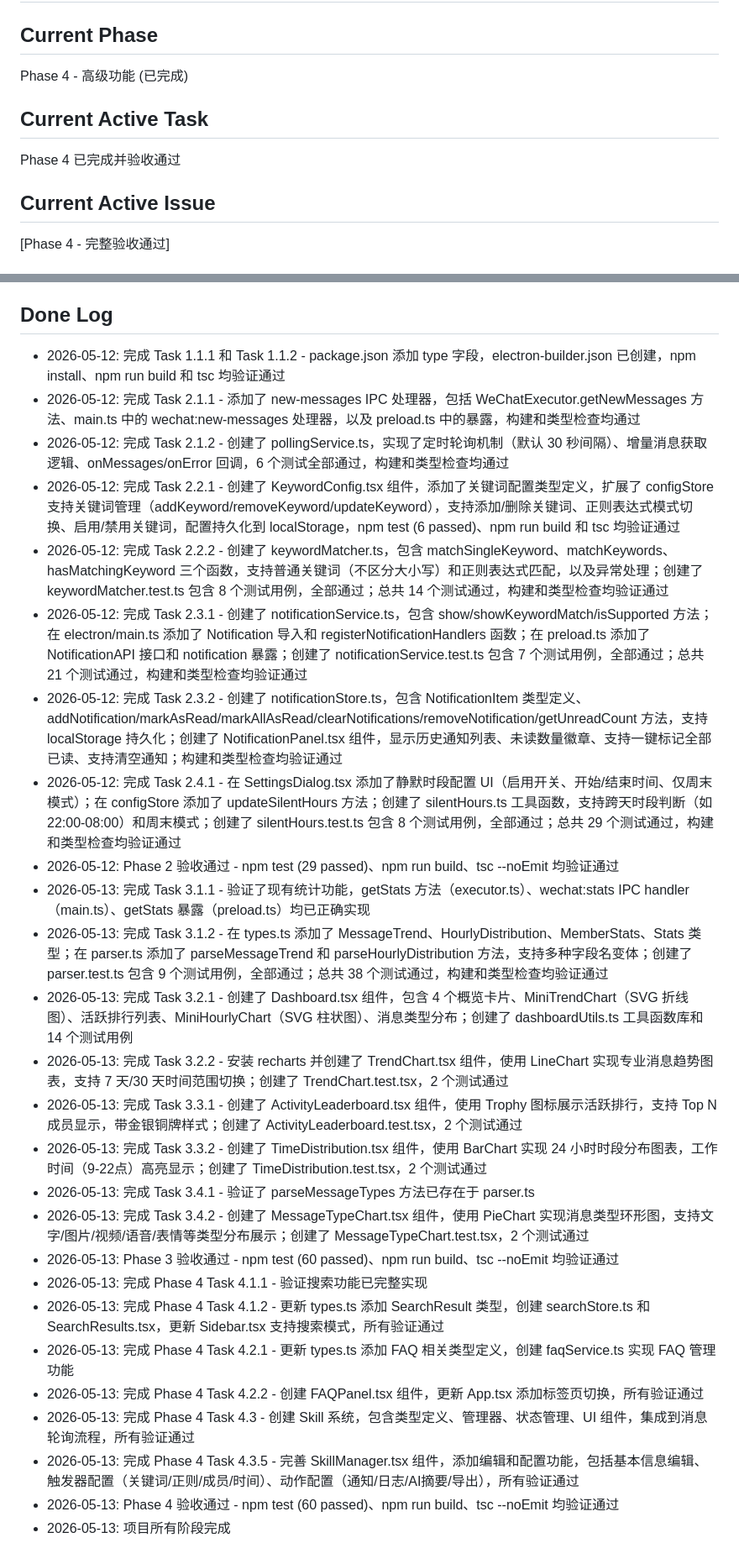
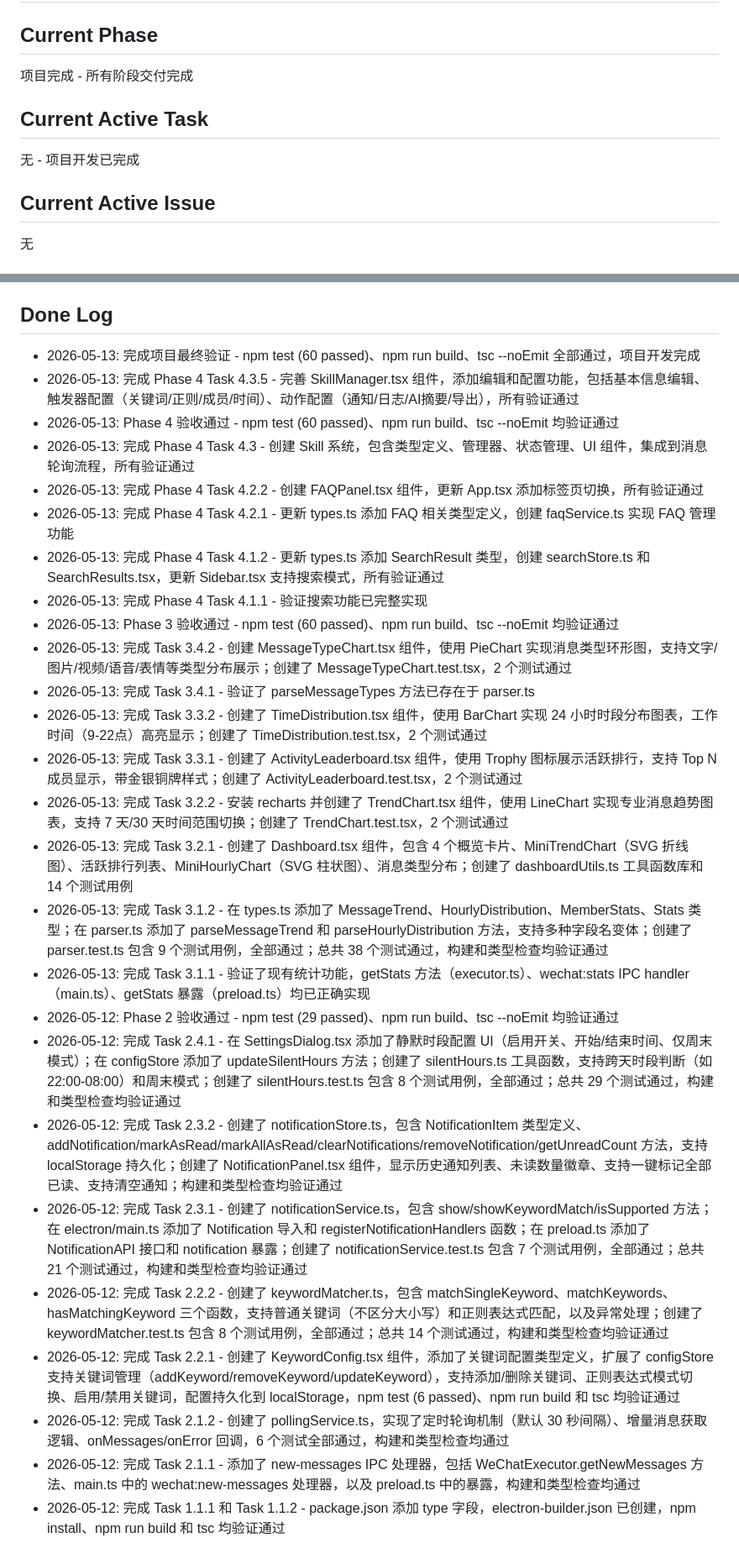
Before and after one commit to ttfake92-lab/ChatSight, a Markdown page: docs/AUTOMATION_STATE.md, 2 parts joined by grey strips. Shown at 84% size. Rendered like a GitHub page.

Commit message:
docs: update automation state

```diff
--- a/docs/AUTOMATION_STATE.md
+++ b/docs/AUTOMATION_STATE.md
@@ -2,13 +2,13 @@
 
 ## Current Phase
 
-Phase 4 - 高级功能 (已完成)
+项目完成 - 所有阶段交付完成
 
 ## Current Active Task
 
-Phase 4 已完成并验收通过
+无 - 项目开发已完成
 
 ## Current Active Issue
 
-[Phase 4 - 完整验收通过]
+无
 
@@ -57,29 +64,29 @@ Phase 4 已完成并验收通过
 
 ## Done Log
 
-- 2026-05-12: 完成 Task 1.1.1 和 Task 1.1.2 - package.json 添加 type 字段，electron-builder.json 已创建，npm install、npm run build 和 tsc 均验证通过
-- 2026-05-12: 完成 Task 2.1.1 - 添加了 new-messages IPC 处理器，包括 WeChatExecutor.getNewMessages 方法、main.ts 中的 wechat:new-messages 处理器，以及 preload.ts 中的暴露，构建和类型检查均通过
-- 2026-05-12: 完成 Task 2.1.2 - 创建了 pollingService.ts，实现了定时轮询机制（默认 30 秒间隔）、增量消息获取逻辑、onMessages/onError 回调，6 个测试全部通过，构建和类型检查均通过
-- 2026-05-12: 完成 Task 2.2.1 - 创建了 KeywordConfig.tsx 组件，添加了关键词配置类型定义，扩展了 configStore 支持关键词管理（addKeyword/removeKeyword/updateKeyword），支持添加/删除关键词、正则表达式模式切换、启用/禁用关键词，配置持久化到 localStorage，npm test (6 passed)、npm run build 和 tsc 均验证通过
-- 2026-05-12: 完成 Task 2.2.2 - 创建了 keywordMatcher.ts，包含 matchSingleKeyword、matchKeywords、hasMatchingKeyword 三个函数，支持普通关键词（不区分大小写）和正则表达式匹配，以及异常处理；创建了 keywordMatcher.test.ts 包含 8 个测试用例，全部通过；总共 14 个测试通过，构建和类型检查均验证通过
-- 2026-05-12: 完成 Task 2.3.1 - 创建了 notificationService.ts，包含 show/showKeywordMatch/isSupported 方法；在 electron/main.ts 添加了 Notification 导入和 registerNotificationHandlers 函数；在 preload.ts 添加了 NotificationAPI 接口和 notification 暴露；创建了 notificationService.test.ts 包含 7 个测试用例，全部通过；总共 21 个测试通过，构建和类型检查均验证通过
-- 2026-05-12: 完成 Task 2.3.2 - 创建了 notificationStore.ts，包含 NotificationItem 类型定义、addNotification/markAsRead/markAllAsRead/clearNotifications/removeNotification/getUnreadCount 方法，支持 localStorage 持久化；创建了 NotificationPanel.tsx 组件，显示历史通知列表、未读数量徽章、支持一键标记全部已读、支持清空通知；构建和类型检查均验证通过
-- 2026-05-12: 完成 Task 2.4.1 - 在 SettingsDialog.tsx 添加了静默时段配置 UI（启用开关、开始/结束时间、仅周末模式）；在 configStore 添加了 updateSilentHours 方法；创建了 silentHours.ts 工具函数，支持跨天时段判断（如 22:00-08:00）和周末模式；创建了 silentHours.test.ts 包含 8 个测试用例，全部通过；总共 29 个测试通过，构建和类型检查均验证通过
-- 2026-05-12: Phase 2 验收通过 - npm test (29 passed)、npm run build、tsc --noEmit 均验证通过
-- 2026-05-13: 完成 Task 3.1.1 - 验证了现有统计功能，getStats 方法（executor.ts）、wechat:stats IPC handler（main.ts）、getStats 暴露（preload.ts）均已正确实现
-- 2026-05-13: 完成 Task 3.1.2 - 在 types.ts 添加了 MessageTrend、HourlyDistribution、MemberStats、Stats 类型；在 parser.ts 添加了 parseMessageTrend 和 parseHourlyDistribution 方法，支持多种字段名变体；创建了 parser.test.ts 包含 9 个测试用例，全部通过；总共 38 个测试通过，构建和类型检查均验证通过
-- 2026-05-13: 完成 Task 3.2.1 - 创建了 Dashboard.tsx 组件，包含 4 个概览卡片、MiniTrendChart（SVG 折线图）、活跃排行列表、MiniHourlyChart（SVG 柱状图）、消息类型分布；创建了 dashboardUtils.ts 工具函数库和 14 个测试用例
-- 2026-05-13: 完成 Task 3.2.2 - 安装 recharts 并创建了 TrendChart.tsx 组件，使用 LineChart 实现专业消息趋势图表，支持 7 天/30 天时间范围切换；创建了 TrendChart.test.tsx，2 个测试通过
-- 2026-05-13: 完成 Task 3.3.1 - 创建了 ActivityLeaderboard.tsx 组件，使用 Trophy 图标展示活跃排行，支持 Top N 成员显示，带金银铜牌样式；创建了 ActivityLeaderboard.test.tsx，2 个测试通过
-- 2026-05-13: 完成 Task 3.3.2 - 创建了 TimeDistribution.tsx 组件，使用 BarChart 实现 24 小时时段分布图表，工作时间（9-22点）高亮显示；创建了 TimeDistribution.test.tsx，2 个测试通过
-- 2026-05-13: 完成 Task 3.4.1 - 验证了 parseMessageTypes 方法已存在于 parser.ts
-- 2026-05-13: 完成 Task 3.4.2 - 创建了 MessageTypeChart.tsx 组件，使用 PieChart 实现消息类型环形图，支持文字/图片/视频/语音/表情等类型分布展示；创建了 MessageTypeChart.test.tsx，2 个测试通过
-- 2026-05-13: Phase 3 验收通过 - npm test (60 passed)、npm run build、tsc --noEmit 均验证通过
-- 2026-05-13: 完成 Phase 4 Task 4.1.1 - 验证搜索功能已完整实现
-- 2026-05-13: 完成 Phase 4 Task 4.1.2 - 更新 types.ts 添加 SearchResult 类型，创建 searchStore.ts 和 SearchResults.tsx，更新 Sidebar.tsx 支持搜索模式，所有验证通过
-- 2026-05-13: 完成 Phase 4 Task 4.2.1 - 更新 types.ts 添加 FAQ 相关类型定义，创建 faqService.ts 实现 FAQ 管理功能
-- 2026-05-13: 完成 Phase 4 Task 4.2.2 - 创建 FAQPanel.tsx 组件，更新 App.tsx 添加标签页切换，所有验证通过
-- 2026-05-13: 完成 Phase 4 Task 4.3 - 创建 Skill 系统，包含类型定义、管理器、状态管理、UI 组件，集成到消息轮询流程，所有验证通过
+- 2026-05-13: 完成项目最终验证 - npm test (60 passed)、npm run build、tsc --noEmit 全部通过，项目开发完成
 - 2026-05-13: 完成 Phase 4 Task 4.3.5 - 完善 SkillManager.tsx 组件，添加编辑和配置功能，包括基本信息编辑、触发器配置（关键词/正则/成员/时间）、动作配置（通知/日志/AI摘要/导出），所有验证通过
 - 2026-05-13: Phase 4 验收通过 - npm test (60 passed)、npm run build、tsc --noEmit 均验证通过
-- 2026-05-13: 项目所有阶段完成
+- 2026-05-13: 完成 Phase 4 Task 4.3 - 创建 Skill 系统，包含类型定义、管理器、状态管理、UI 组件，集成到消息轮询流程，所有验证通过
+- 2026-05-13: 完成 Phase 4 Task 4.2.2 - 创建 FAQPanel.tsx 组件，更新 App.tsx 添加标签页切换，所有验证通过
+- 2026-05-13: 完成 Phase 4 Task 4.2.1 - 更新 types.ts 添加 FAQ 相关类型定义，创建 faqService.ts 实现 FAQ 管理功能
+- 2026-05-13: 完成 Phase 4 Task 4.1.2 - 更新 types.ts 添加 SearchResult 类型，创建 searchStore.ts 和 SearchResults.tsx，更新 Sidebar.tsx 支持搜索模式，所有验证通过
+- 2026-05-13: 完成 Phase 4 Task 4.1.1 - 验证搜索功能已完整实现
+- 2026-05-13: Phase 3 验收通过 - npm test (60 passed)、npm run build、tsc --noEmit 均验证通过
+- 2026-05-13: 完成 Task 3.4.2 - 创建 MessageTypeChart.tsx 组件，使用 PieChart 实现消息类型环形图，支持文字/图片/视频/语音/表情等类型分布展示；创建了 MessageTypeChart.test.tsx，2 个测试通过
+- 2026-05-13: 完成 Task 3.4.1 - 验证了 parseMessageTypes 方法已存在于 parser.ts
+- 2026-05-13: 完成 Task 3.3.2 - 创建了 TimeDistribution.tsx 组件，使用 BarChart 实现 24 小时时段分布图表，工作时间（9-22点）高亮显示；创建了 TimeDistribution.test.tsx，2 个测试通过
+- 2026-05-13: 完成 Task 3.3.1 - 创建了 ActivityLeaderboard.tsx 组件，使用 Trophy 图标展示活跃排行，支持 Top N 成员显示，带金银铜牌样式；创建了 ActivityLeaderboard.test.tsx，2 个测试通过
+- 2026-05-13: 完成 Task 3.2.2 - 安装 recharts 并创建了 TrendChart.tsx 组件，使用 LineChart 实现专业消息趋势图表，支持 7 天/30 天时间范围切换；创建了 TrendChart.test.tsx，2 个测试通过
+- 2026-05-13: 完成 Task 3.2.1 - 创建了 Dashboard.tsx 组件，包含 4 个概览卡片、MiniTrendChart（SVG 折线图）、活跃排行列表、MiniHourlyChart（SVG 柱状图）、消息类型分布；创建了 dashboardUtils.ts 工具函数库和 14 个测试用例
+- 2026-05-13: 完成 Task 3.1.2 - 在 types.ts 添加了 MessageTrend、HourlyDistribution、MemberStats、Stats 类型；在 parser.ts 添加了 parseMessageTrend 和 parseHourlyDistribution 方法，支持多种字段名变体；创建了 parser.test.ts 包含 9 个测试用例，全部通过；总共 38 个测试通过，构建和类型检查均验证通过
+- 2026-05-13: 完成 Task 3.1.1 - 验证了现有统计功能，getStats 方法（executor.ts）、wechat:stats IPC handler（main.ts）、getStats 暴露（preload.ts）均已正确实现
+- 2026-05-12: Phase 2 验收通过 - npm test (29 passed)、npm run build、tsc --noEmit 均验证通过
+- 2026-05-12: 完成 Task 2.4.1 - 在 SettingsDialog.tsx 添加了静默时段配置 UI（启用开关、开始/结束时间、仅周末模式）；在 configStore 添加了 updateSilentHours 方法；创建了 silentHours.ts 工具函数，支持跨天时段判断（如 22:00-08:00）和周末模式；创建了 silentHours.test.ts 包含 8 个测试用例，全部通过；总共 29 个测试通过，构建和类型检查均验证通过
+- 2026-05-12: 完成 Task 2.3.2 - 创建了 notificationStore.ts，包含 NotificationItem 类型定义、addNotification/markAsRead/markAllAsRead/clearNotifications/removeNotification/getUnreadCount 方法，支持 localStorage 持久化；创建了 NotificationPanel.tsx 组件，显示历史通知列表、未读数量徽章、支持一键标记全部已读、支持清空通知；构建和类型检查均验证通过
+- 2026-05-12: 完成 Task 2.3.1 - 创建了 notificationService.ts，包含 show/showKeywordMatch/isSupported 方法；在 electron/main.ts 添加了 Notification 导入和 registerNotificationHandlers 函数；在 preload.ts 添加了 NotificationAPI 接口和 notification 暴露；创建了 notificationService.test.ts 包含 7 个测试用例，全部通过；总共 21 个测试通过，构建和类型检查均验证通过
+- 2026-05-12: 完成 Task 2.2.2 - 创建了 keywordMatcher.ts，包含 matchSingleKeyword、matchKeywords、hasMatchingKeyword 三个函数，支持普通关键词（不区分大小写）和正则表达式匹配，以及异常处理；创建了 keywordMatcher.test.ts 包含 8 个测试用例，全部通过；总共 14 个测试通过，构建和类型检查均验证通过
+- 2026-05-12: 完成 Task 2.2.1 - 创建了 KeywordConfig.tsx 组件，添加了关键词配置类型定义，扩展了 configStore 支持关键词管理（addKeyword/removeKeyword/updateKeyword），支持添加/删除关键词、正则表达式模式切换、启用/禁用关键词，配置持久化到 localStorage，npm test (6 passed)、npm run build 和 tsc 均验证通过
+- 2026-05-12: 完成 Task 2.1.2 - 创建了 pollingService.ts，实现了定时轮询机制（默认 30 秒间隔）、增量消息获取逻辑、onMessages/onError 回调，6 个测试全部通过，构建和类型检查均通过
+- 2026-05-12: 完成 Task 2.1.1 - 添加了 new-messages IPC 处理器，包括 WeChatExecutor.getNewMessages 方法、main.ts 中的 wechat:new-messages 处理器，以及 preload.ts 中的暴露，构建和类型检查均通过
+- 2026-05-12: 完成 Task 1.1.1 和 Task 1.1.2 - package.json 添加 type 字段，electron-builder.json 已创建，npm install、npm run build 和 tsc 均验证通过
```
Also changed, not shown: other parts of docs/AUTOMATION_STATE.md (+40 -33 lines).
